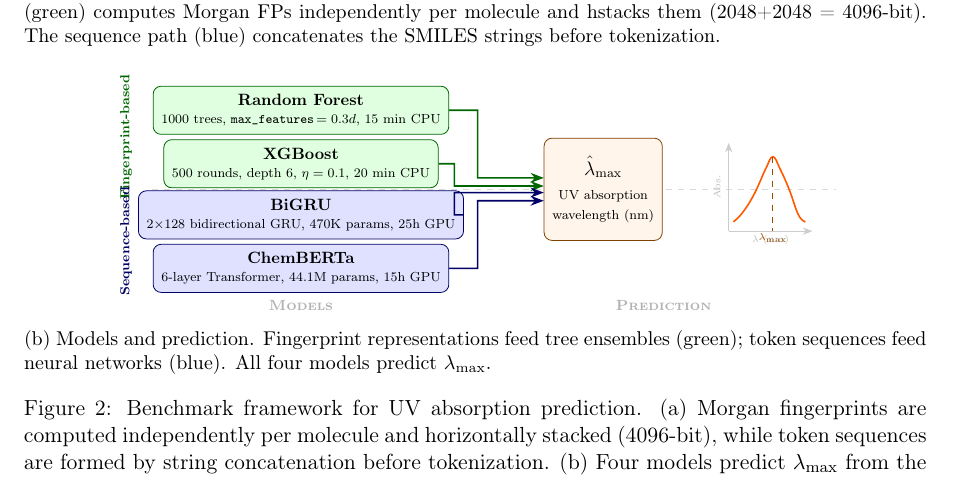
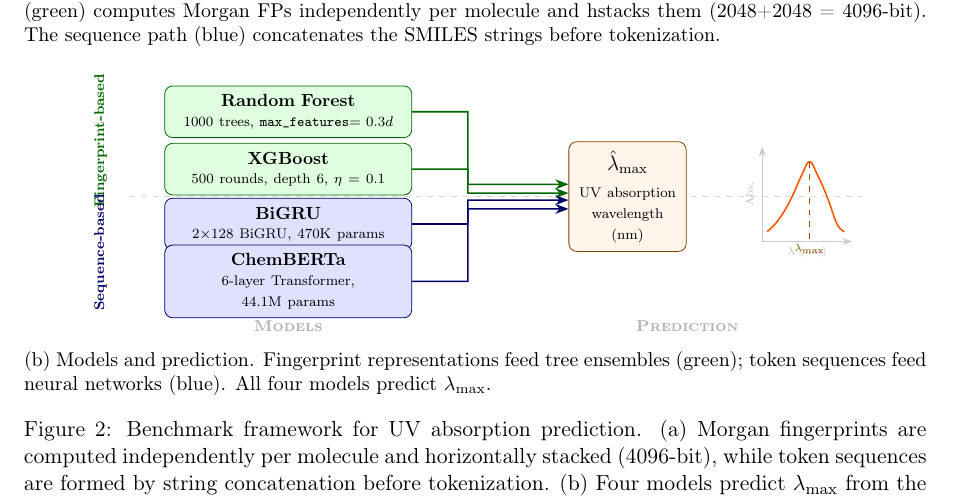
Before and after one commit to Umesh1608/ML_UV_models, a LaTeX paper (benchmark_paper.tex): part of page 2 of 26, cut so that both start at the same text. Compiled offline with pdfLaTeX.

Commit message:
Fix Figure 2: bigger scale, identical input arrows, uniform model boxes
(a) Scale 0.82->0.88. Both input arrows now identical mirror paths:
    horizontal to x=2.5, then vertical to merge point at y=0.
(b) Model boxes use text width=4.6cm for guaranteed identical size.
    All 4 arrows use same bend x=3.6 for uniform routing.
    Removed training times from boxes to prevent text overflow.

```diff
--- a/benchmark_paper.tex
+++ b/benchmark_paper.tex
@@ -133,59 +134,63 @@
     % ===== (b) Models and Prediction =====
     \begin{subfigure}[b]{\textwidth}
     \centering
-    \begin{tikzpicture}[scale=0.82, every node/.style={scale=0.82},
+    \begin{tikzpicture}[scale=0.88, every node/.style={scale=0.88},
         >=Stealth,
-        box/.style={draw, rounded corners=4pt, align=center, font=\small, inner sep=5pt},
+        box/.style={draw, rounded corners=4pt, align=center, font=\small,
+                     inner sep=5pt, text width=4.6cm, minimum height=1.0cm},
         arr/.style={->, thick},
     ]
 
     % ---- Four models: mirror-symmetric around y=0, identical box size ----
-    \node[box, fill=green!12, draw=green!40!black, minimum width=5.0cm, minimum height=0.9cm] (rf) at (0, 1.7)
-        {\textbf{Random Forest}\\[-1pt]{\scriptsize 1000 trees, \texttt{max\_features}$\,= 0.3d$, 15 min CPU}};
+    \node[box, fill=green!12, draw=green!40!black] (rf) at (0, 1.7)
+        {\textbf{Random Forest}\\[-1pt]{\scriptsize 1000 trees, \texttt{max\_features}$= 0.3d$}};
 
-    \node[box, fill=green!12, draw=green!40!black, minimum width=5.0cm, minimum height=0.9cm] (xgb) at (0, 0.55)
-        {\textbf{XGBoost}\\[-1pt]{\scriptsize 500 rounds, depth 6, $\eta = 0.1$, 20 min CPU}};
+    \node[box, fill=green!12, draw=green!40!black] (xgb) at (0, 0.55)
+        {\textbf{XGBoost}\\[-1pt]{\scriptsize 500 rounds, depth 6, $\eta = 0.1$}};
 
-    \node[box, fill=blue!12, draw=blue!40!black, minimum width=5.0cm, minimum height=0.9cm] (bigru) at (0, -0.55)
-        {\textbf{BiGRU}\\[-1pt]{\scriptsize 2$\times$128 bidirectional GRU, 470K params, 25h GPU}};
+    \node[box, fill=blue!12, draw=blue!40!black] (bigru) at (0, -0.55)
+        {\textbf{BiGRU}\\[-1pt]{\scriptsize 2$\times$128 BiGRU, 470K params}};
 
-    \node[box, fill=blue!12, draw=blue!40!black, minimum width=5.0cm, minimum height=0.9cm] (cb) at (0, -1.7)
-        {\textbf{ChemBERTa}\\[-1pt]{\scriptsize 6-layer Transformer, 44.1M params, 15h GPU}};
+    \node[box, fill=blue!12, draw=blue!40!black] (cb) at (0, -1.7)
+        {\textbf{ChemBERTa}\\[-1pt]{\scriptsize 6-layer Transformer, 44.1M params}};
 
     % ---- Group labels (rotated) ----
-    \node[font=\scriptsize\bfseries, green!40!black, rotate=90, anchor=south] at (-3.5, 1.12) {Fingerprint-based};
-    \node[font=\scriptsize\bfseries, blue!40!black, rotate=90, anchor=south] at (-3.5, -1.12) {Sequence-based};
+    \node[font=\scriptsize\bfseries, green!40!black, rotate=90, anchor=south,
+          text width=, minimum height=0pt] at (-3.5, 1.12) {Fingerprint-based};
+    \node[font=\scriptsize\bfseries, blue!40!black, rotate=90, anchor=south,
+          text width=, minimum height=0pt] at (-3.5, -1.12) {Sequence-based};
 
     % ---- Dashed separator at y=0 ----
     \draw[dashed, gray!30, thin] (-3.2, 0) -- (11.5, 0);
 
     % ---- Output box ----
-    \node[box, fill=orange!8, draw=orange!50!black, minimum width=2.4cm, minimum height=2.2cm] (out) at (6.5, 0)
+    \node[box, fill=orange!8, draw=orange!50!black, text width=2.0cm,
+          minimum height=2.2cm] (out) at (6.8, 0)
         {\textbf{\large $\hat{\lambda}_{\max}$}\\[3pt]{\scriptsize UV absorption}\\{\scriptsize wavelength (nm)}};
 
-    % ---- Arrows: mirror-symmetric ----
-    % Outer pair (RF / ChemBERTa): bend at x=3.8
-    \draw[arr, draw=green!40!black] (rf.east)  -- (3.8, 1.7)  |- ([yshift=7pt]out.west);
-    \draw[arr, draw=blue!40!black]  (cb.east)  -- (3.8, -1.7) |- ([yshift=-7pt]out.west);
-    % Inner pair (XGBoost / BiGRU): bend at x=3.3
-    \draw[arr, draw=green!40!black] (xgb.east)   -- (3.3, 0.55)  |- ([yshift=2pt]out.west);
-    \draw[arr, draw=blue!40!black]  (bigru.east)  -- (3.3, -0.55) |- ([yshift=-2pt]out.west);
+    % ---- Arrows: all use same bend x=3.6, mirror-symmetric ----
+    % Outer pair (RF / ChemBERTa): yshift ±7pt
+    \draw[arr, draw=green!40!black] (rf.east)     -- (3.6, 1.7)   |- ([yshift=7pt]out.west);
+    \draw[arr, draw=blue!40!black]  (cb.east)     -- (3.6, -1.7)  |- ([yshift=-7pt]out.west);
+    % Inner pair (XGBoost / BiGRU): yshift ±2pt
+    \draw[arr, draw=green!40!black] (xgb.east)    -- (3.6, 0.55)  |- ([yshift=2pt]out.west);
+    \draw[arr, draw=blue!40!black]  (bigru.east)  -- (3.6, -0.55) |- ([yshift=-2pt]out.west);
 
     % ---- Mini UV spectrum ----
-    \begin{scope}[shift={(9.2, 0)}]
+    \begin{scope}[shift={(9.5, 0)}]
         \draw[gray!40, ->] (0,-0.9) -- (0,1.0);
-        \node[font=\tiny, gray!50, rotate=90] at (-0.25, 0.05) {Abs.};
+        \node[font=\tiny, gray!50, rotate=90, text width=, minimum height=0pt] at (-0.25, 0.05) {Abs.};
         \draw[gray!40, ->] (0,-0.9) -- (1.8,-0.9);
-        \node[font=\tiny, gray!50] at (0.9, -1.1) {$\lambda$ (nm)};
+        \node[font=\tiny, gray!50, text width=, minimum height=0pt] at (0.9, -1.1) {$\lambda$ (nm)};
         \draw[orange!70!red, thick, smooth, tension=0.7]
             plot coordinates {(0.1,-0.7) (0.3,-0.5) (0.55,-0.1) (0.8,0.45) (0.95,0.7) (1.1,0.45) (1.3,0.0) (1.5,-0.55) (1.65,-0.7)};
         \draw[dashed, orange!60!black] (0.95,0.7) -- (0.95,-0.9);
-        \node[font=\tiny\bfseries, orange!60!black] at (0.95, -1.05) {$\lambda_{\max}$};
+        \node[font=\tiny\bfseries, orange!60!black, text width=, minimum height=0pt] at (0.95, -1.05) {$\lambda_{\max}$};
     \end{scope}
 
     % ---- Stage labels ----
-    \node[font=\footnotesize\bfseries, gray!60] at (0, -2.5) {\textsc{Models}};
-    \node[font=\footnotesize\bfseries, gray!60] at (7.8, -2.5) {\textsc{Prediction}};
+    \node[font=\footnotesize\bfseries, gray!60, text width=, minimum height=0pt] at (0, -2.6) {\textsc{Models}};
+    \node[font=\footnotesize\bfseries, gray!60, text width=, minimum height=0pt] at (8.0, -2.6) {\textsc{Prediction}};
 
     \end{tikzpicture}
     \caption{Models and prediction. Fingerprint representations feed tree ensembles (green); token sequences feed neural networks (blue). All four models predict $\lambda_{\max}$.}
```
Also changed, not shown: benchmark_paper.tex (21 more changed lines).
